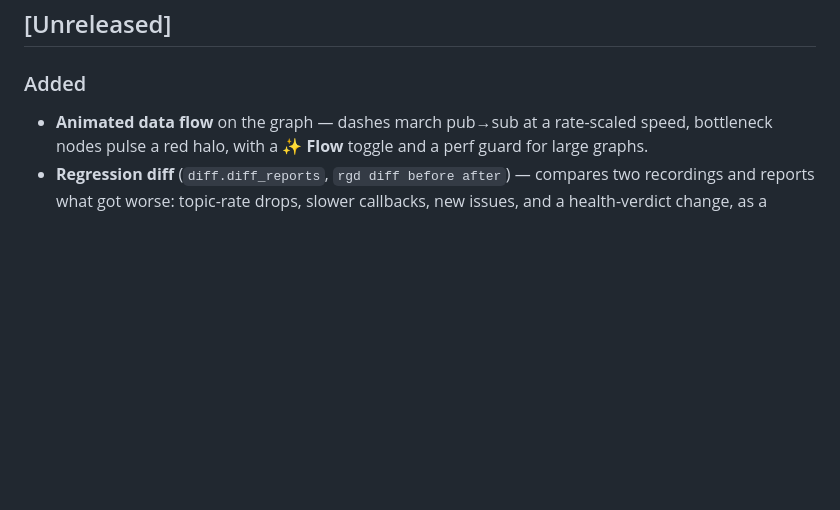
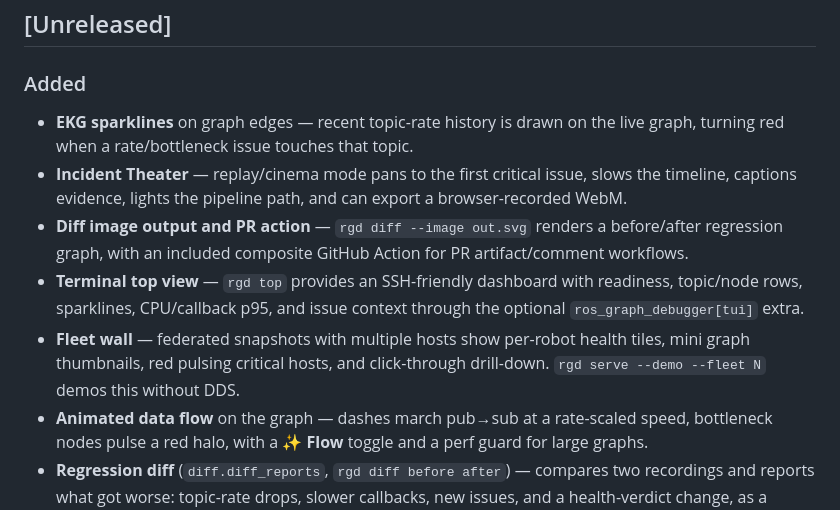
Before and after one commit to rsasaki0109/ros_graph_debugger, a Markdown page: CHANGELOG.md, the part around the change. GitHub-like rendering; blank space fills up the shorter version.

```diff
--- a/CHANGELOG.md
+++ b/CHANGELOG.md
@@ -7,6 +7,20 @@ roadmap-driven 0.x line where each minor version is a coherent feature set
 ## [Unreleased]
 
 ### Added
+- **EKG sparklines** on graph edges — recent topic-rate history is drawn on
+  the live graph, turning red when a rate/bottleneck issue touches that topic.
+- **Incident Theater** — replay/cinema mode pans to the first critical issue,
+  slows the timeline, captions evidence, lights the pipeline path, and can
+  export a browser-recorded WebM.
+- **Diff image output and PR action** — `rgd diff --image out.svg` renders a
+  before/after regression graph, with an included composite GitHub Action for
+  PR artifact/comment workflows.
+- **Terminal top view** — `rgd top` provides an SSH-friendly dashboard with
+  readiness, topic/node rows, sparklines, CPU/callback p95, and issue context
+  through the optional `ros_graph_debugger[tui]` extra.
+- **Fleet wall** — federated snapshots with multiple hosts show per-robot
+  health tiles, mini graph thumbnails, red pulsing critical hosts, and
+  click-through drill-down. `rgd serve --demo --fleet N` demos this without DDS.
 - **Animated data flow** on the graph — dashes march pub→sub at a rate-scaled
   speed, bottleneck nodes pulse a red halo, with a **✨ Flow** toggle and a
   perf guard for large graphs.
```
Also changed, not shown: README.md (+65 -1 lines), docs/plan.md (added, +378 -0 lines), docs/img/fleet-wall.png (added), 13 other files.
